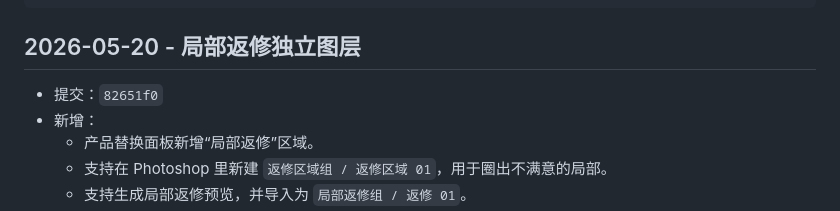
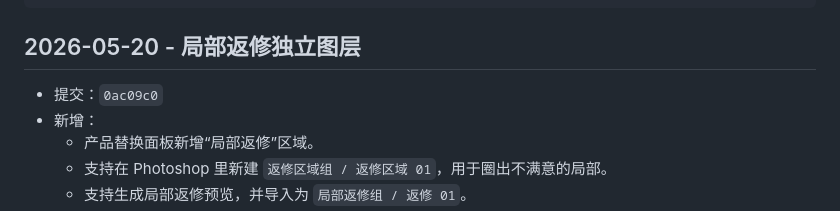
Before and after one commit to 1023298516/codex-ps, a Markdown page: UPDATE_LOG.md, the part around the change. Rendered like a GitHub page.

Commit message:
docs: record local retouch workflow commit

```diff
--- a/UPDATE_LOG.md
+++ b/UPDATE_LOG.md
@@ -17,7 +17,7 @@
 
 ## 2026-05-20 - 局部返修独立图层
 
-- 提交：`82651f0`
+- 提交：`0ac09c0`
 - 新增：
   - 产品替换面板新增“局部返修”区域。
   - 支持在 Photoshop 里新建 `返修区域组 / 返修区域 01`，用于圈出不满意的局部。
```
